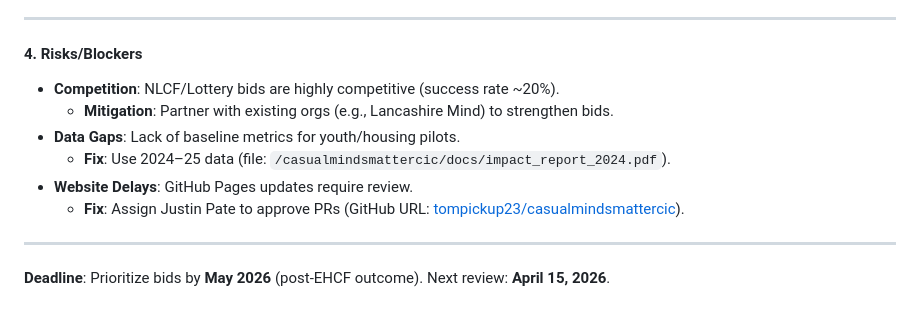
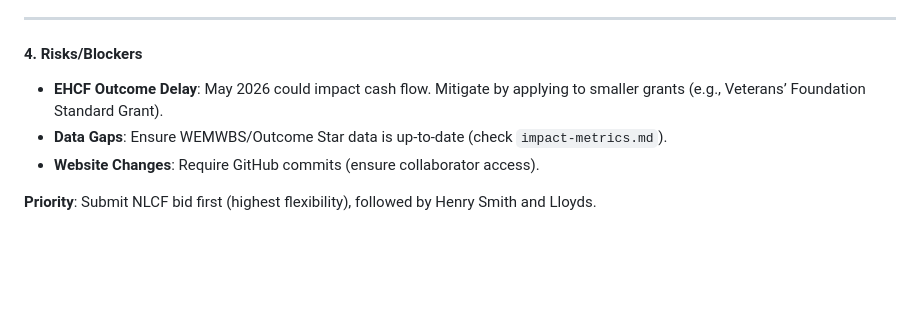
Before and after one commit to tompickup23/casualmindsmattercic, a Markdown page: research/2026-04-07_identify_3_fundable_projects_for_next_bi.md, the part around one of its changes. GitHub-like rendering; blank space fills up the shorter version.

```diff
--- a/research/2026-04-07_identify_3_fundable_projects_for_next_bi.md
+++ b/research/2026-04-07_identify_3_fundable_projects_for_next_bi.md
@@ -78,12 +65,8 @@ Project: cmm
 
 ---
 #### **4. Risks/Blockers**
-- **Competition**: NLCF/Lottery bids are highly competitive (success rate ~20%).
-  - **Mitigation**: Partner with existing orgs (e.g., Lancashire Mind) to strengthen bids.
-- **Data Gaps**: Lack of baseline metrics for youth/housing pilots.
-  - **Fix**: Use 2024–25 data (file: `/casualmindsmattercic/docs/impact_report_2024.pdf`).
-- **Website Delays**: GitHub Pages updates require review.
-  - **Fix**: Assign Justin Pate to approve PRs (GitHub URL: [tompickup23/casualmindsmattercic](https://github.com/tompickup23/casualmindsmattercic)).
+- **EHCF Outcome Delay**: May 2026 could impact cash flow. Mitigate by applying to smaller grants (e.g., Veterans’ Foundation Standard Grant).
+- **Data Gaps**: Ensure WEMWBS/Outcome Star data is up-to-date (check `impact-metrics.md`).
+- **Website Changes**: Require GitHub commits (ensure collaborator access).
 
----
-**Deadline**: Prioritize bids by **May 2026** (post-EHCF outcome). Next review: **April 15, 2026**.
+**Priority**: Submit NLCF bid first (highest flexibility), followed by Henry Smith and Lloyds.
```
Also changed, not shown: other parts of research/2026-04-07_identify_3_fundable_projects_for_next_bi.md (+41 -54 lines).
